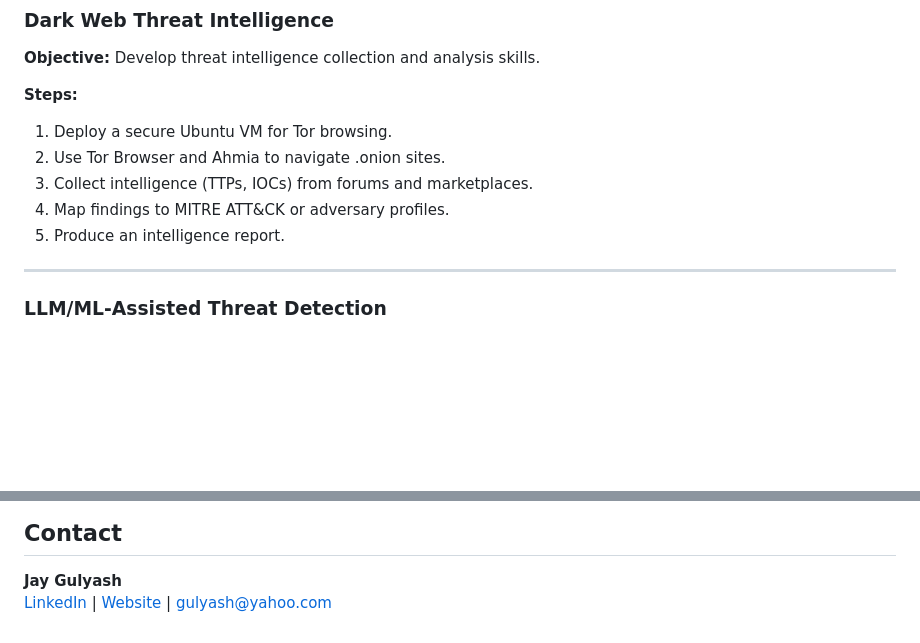
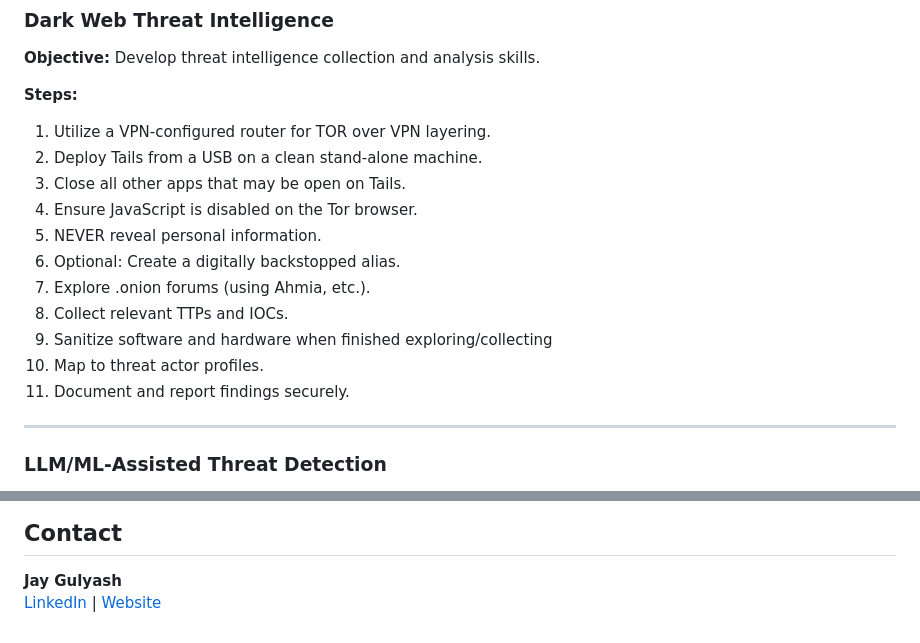
Before and after one commit to jgulyash/Home-Lab, a Markdown page: README.md, 2 parts joined by grey strips. Drawn GitHub-style; blank space fills up the shorter version.

```diff
--- a/README.md
+++ b/README.md
@@ -119,11 +119,17 @@ All activities occur within a fully isolated, self-contained, and legally compli
 **Objective:** Develop threat intelligence collection and analysis skills.
 
 **Steps:**
-1. Deploy a secure Ubuntu VM for Tor browsing.
-2. Use Tor Browser and Ahmia to navigate .onion sites.
-3. Collect intelligence (TTPs, IOCs) from forums and marketplaces.
-4. Map findings to MITRE ATT&CK or adversary profiles.
-5. Produce an intelligence report.
+1. Utilize a VPN-configured router for TOR over VPN layering.
+2. Deploy Tails from a USB on a clean stand-alone machine.
+3. Close all other apps that may be open on Tails.
+4. Ensure JavaScript is disabled on the Tor browser.
+5. NEVER reveal personal information.
+6. Optional: Create a digitally backstopped alias.
+7. Explore .onion forums (using Ahmia, etc.).
+8. Collect relevant TTPs and IOCs.
+9. Sanitize software and hardware when finished exploring/collecting
+10. Map to threat actor profiles.
+11. Document and report findings securely.
 
 ---
 
@@ -175,4 +181,4 @@ This repository is for educational purposes only. All activities are conducted w
 ## Contact
 
 **Jay Gulyash**
-[LinkedIn](www.linkedin.com/in/jay-gulyash-750489207) | [Website](https://furywrenlabs.io) | gulyash@yahoo.com
+[LinkedIn](www.linkedin.com/in/jay-gulyash-750489207) | [Website](https://furywrenlabs.io)
```
